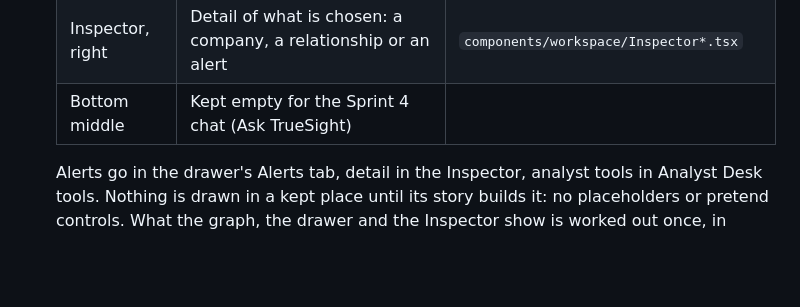
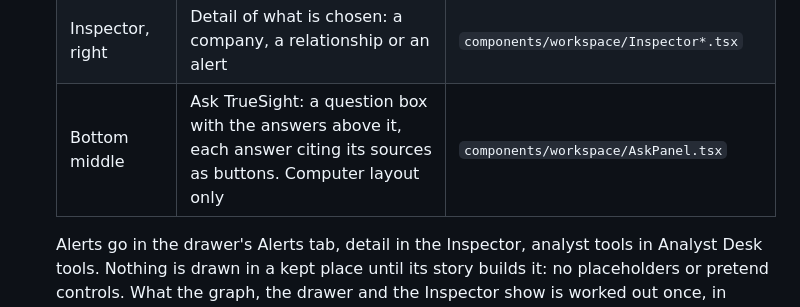
Before and after one commit to jlroch2024/TrueSight, a Markdown page: AGENTS.md, the part around the change. Drawn GitHub-style; blank space fills up the shorter version.

Commit message:
TS-209 Name the chat in the workspace's bottom-middle slot

```diff
--- a/AGENTS.md
+++ b/AGENTS.md
@@ -175,7 +175,7 @@ against the real database `health/HealthIT.java`; error test `common/GlobalExcep
   | Left drawer, Holdings tab | One row per holding, Add Holding, the shared suppliers and customers | `components/workspace/HoldingsTab.tsx` |
   | Left drawer, Alerts tab | The alerts, with Open, Closed and All | `components/workspace/AlertsTab.tsx` |
   | Inspector, right | Detail of what is chosen: a company, a relationship or an alert | `components/workspace/Inspector*.tsx` |
-  | Bottom middle | Kept empty for the Sprint 4 chat (Ask TrueSight) | |
+  | Bottom middle | Ask TrueSight: a question box with the answers above it, each answer citing its sources as buttons. Computer layout only | `components/workspace/AskPanel.tsx` |
 
   Alerts go in the drawer's Alerts tab, detail in the Inspector, analyst tools in Analyst Desk tools. Nothing is drawn
   in a kept place until its story builds it: no placeholders or pretend controls. What the graph, the drawer and the
```
